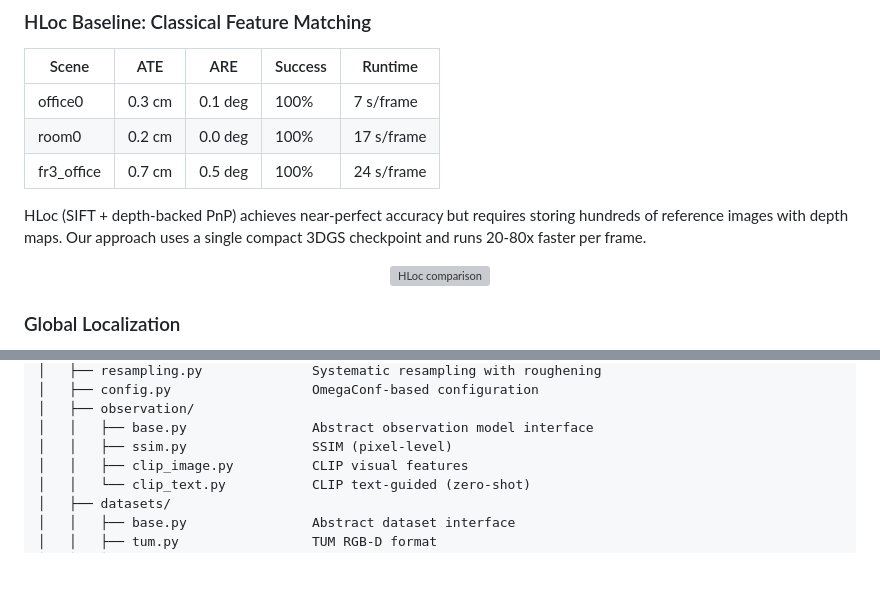
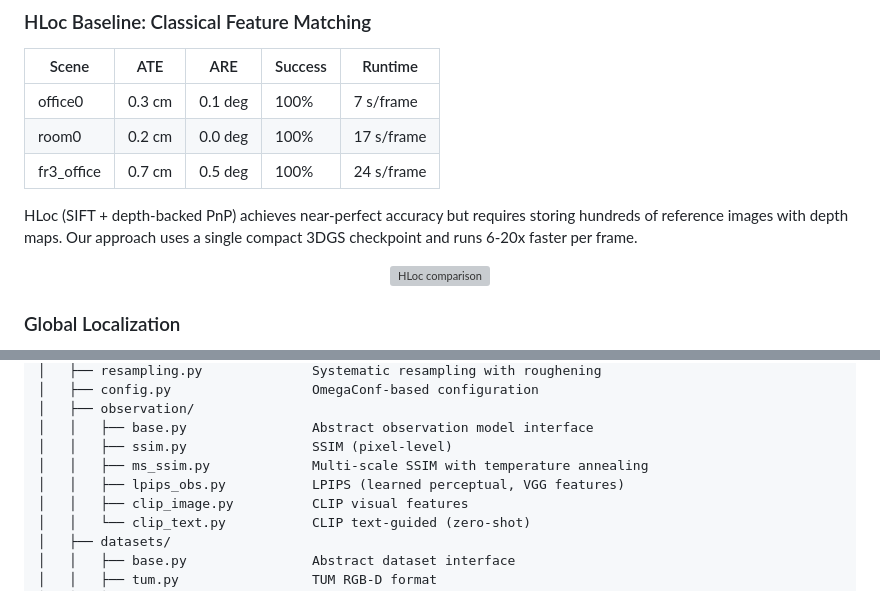
Before and after one commit to msannikov03/semantic_pf_loc, a Markdown page: README.md, 2 parts joined by grey strips. Drawn GitHub-style; blank space fills up the shorter version; grey boxes are pictures that could not be loaded.

```diff
--- a/README.md
+++ b/README.md
@@ -189,7 +189,7 @@ At 20 cm initial error, GSLoc succeeds only 31% of the time -- gradient descent
 | room0 | 0.2 cm | 0.0 deg | 100% | 17 s/frame |
 | fr3_office | 0.7 cm | 0.5 deg | 100% | 24 s/frame |
 
-HLoc (SIFT + depth-backed PnP) achieves near-perfect accuracy but requires storing hundreds of reference images with depth maps. Our approach uses a single compact 3DGS checkpoint and runs 20-80x faster per frame.
+HLoc (SIFT + depth-backed PnP) achieves near-perfect accuracy but requires storing hundreds of reference images with depth maps. Our approach uses a single compact 3DGS checkpoint and runs 6-20x faster per frame.
 
 <p align="center">
   <img src="results/hloc_baseline/hloc_comparison.png" width="700" alt="HLoc comparison">
@@ -257,6 +257,8 @@ semantic_pf_loc/
 │   ├── observation/
 │   │   ├── base.py                Abstract observation model interface
 │   │   ├── ssim.py                SSIM (pixel-level)
+│   │   ├── ms_ssim.py             Multi-scale SSIM with temperature annealing
+│   │   ├── lpips_obs.py           LPIPS (learned perceptual, VGG features)
 │   │   ├── clip_image.py          CLIP visual features
 │   │   └── clip_text.py           CLIP text-guided (zero-shot)
 │   ├── datasets/
```
Also changed, not shown: other parts of README.md (+5 -5 lines).
